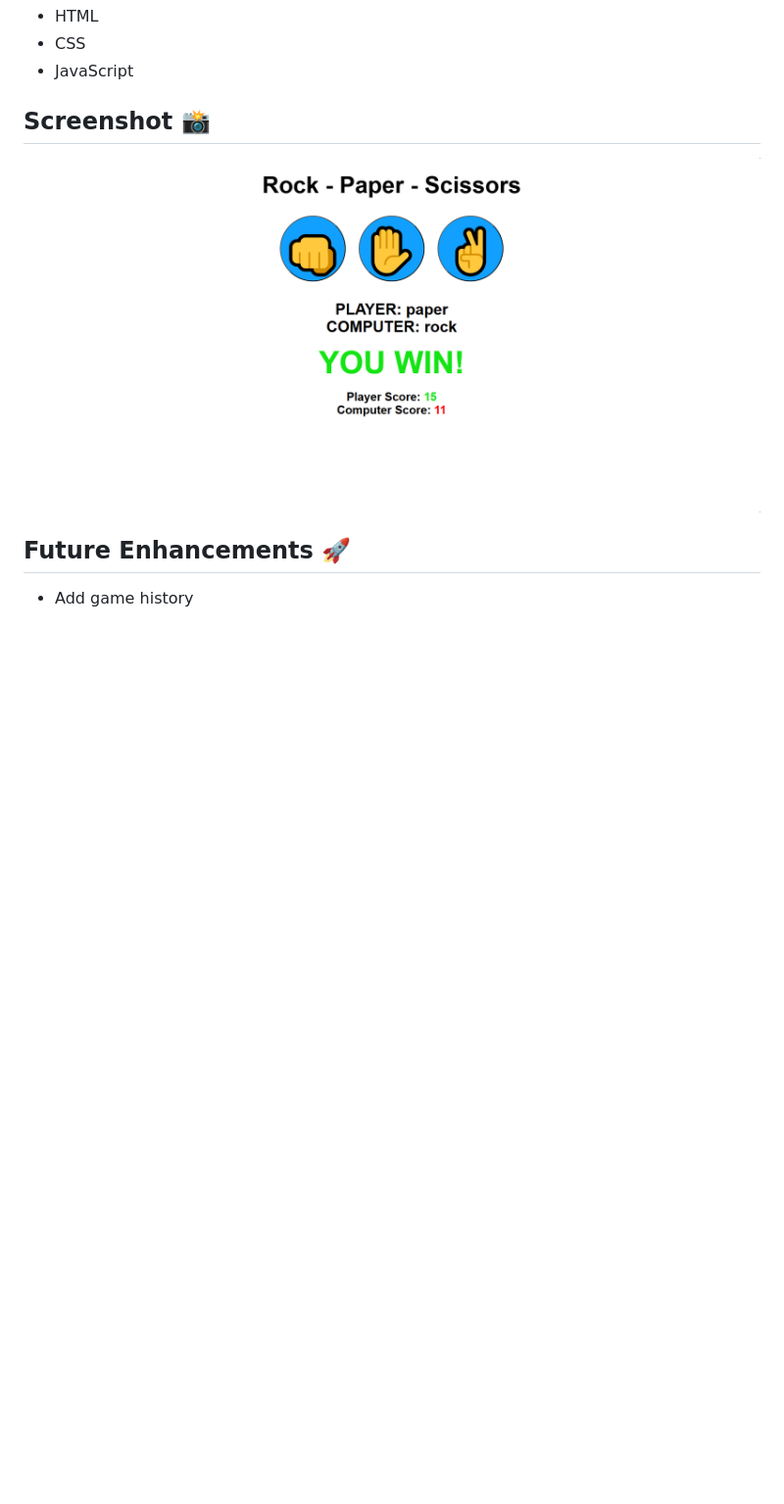
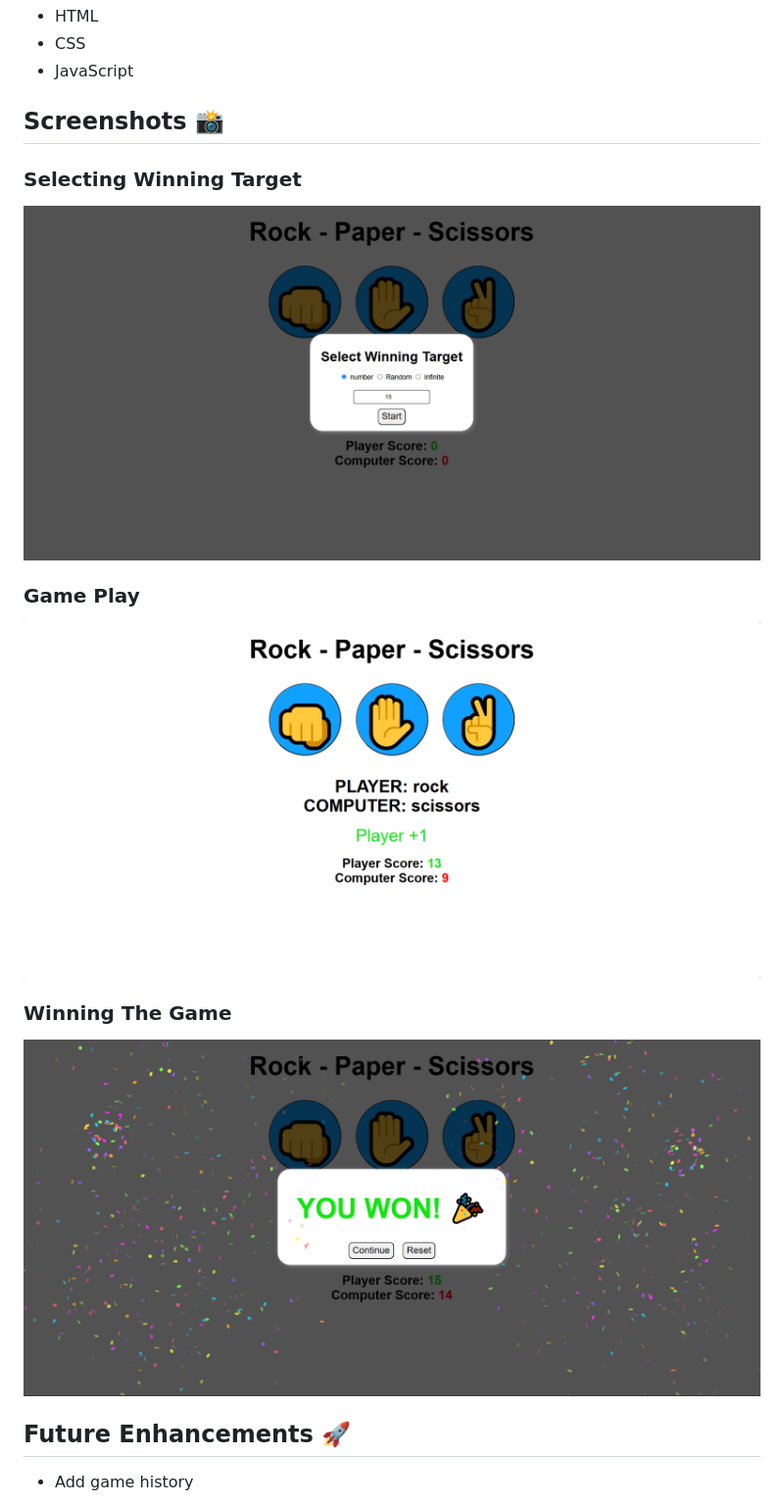
Before and after one commit to Rula-Sh/js-rock-paper-scissors-game, a Markdown page: README.md, the part around the change. Shown at 98% size. Drawn GitHub-style; pictures changed too: images/js-rock-paper-scissors-game-play.png (added), images/js-rock-paper-scissors-select-winning-target.png (added), images/js-rock-paper-scissors-winning-the-game.png (added); blank space fills up the shorter version.

Commit message:
Update screenshots

```diff
--- a/README.md
+++ b/README.md
@@ -29,9 +29,19 @@ A classic Rock Paper Scissors game where players compete against the computer. T
 - CSS
 - JavaScript
 
-## Screenshot 📸
+## Screenshots 📸
 
-![Screenshot of Rock Paper Scissors Game interface](img/js-rock-paper-scissors-game-screenshot.png)
+### Selecting Winning Target
+
+![Selecting the winning target type in Rock Paper Scissors](images/js-rock-paper-scissors-select-winning-target.png)
+
+### Game Play
+
+![Main Rock Paper Scissors gameplay interface](images/js-rock-paper-scissors-game-play.png)
+
+### Winning The Game
+
+![Victory screen showing "YOU WON" message with confetti animation](images/js-rock-paper-scissors-winning-the-game.png)
 
 ## Future Enhancements 🚀
 
```
